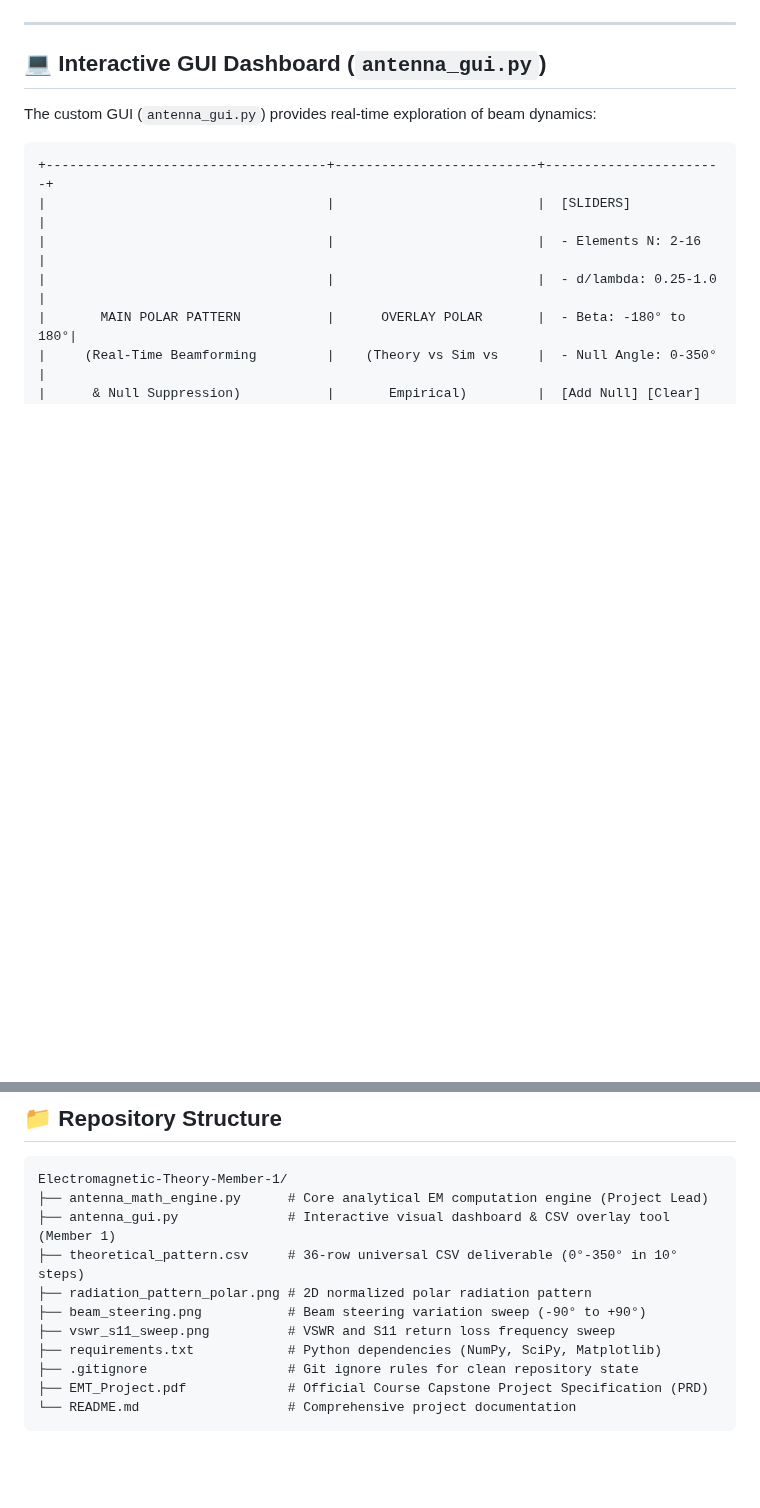
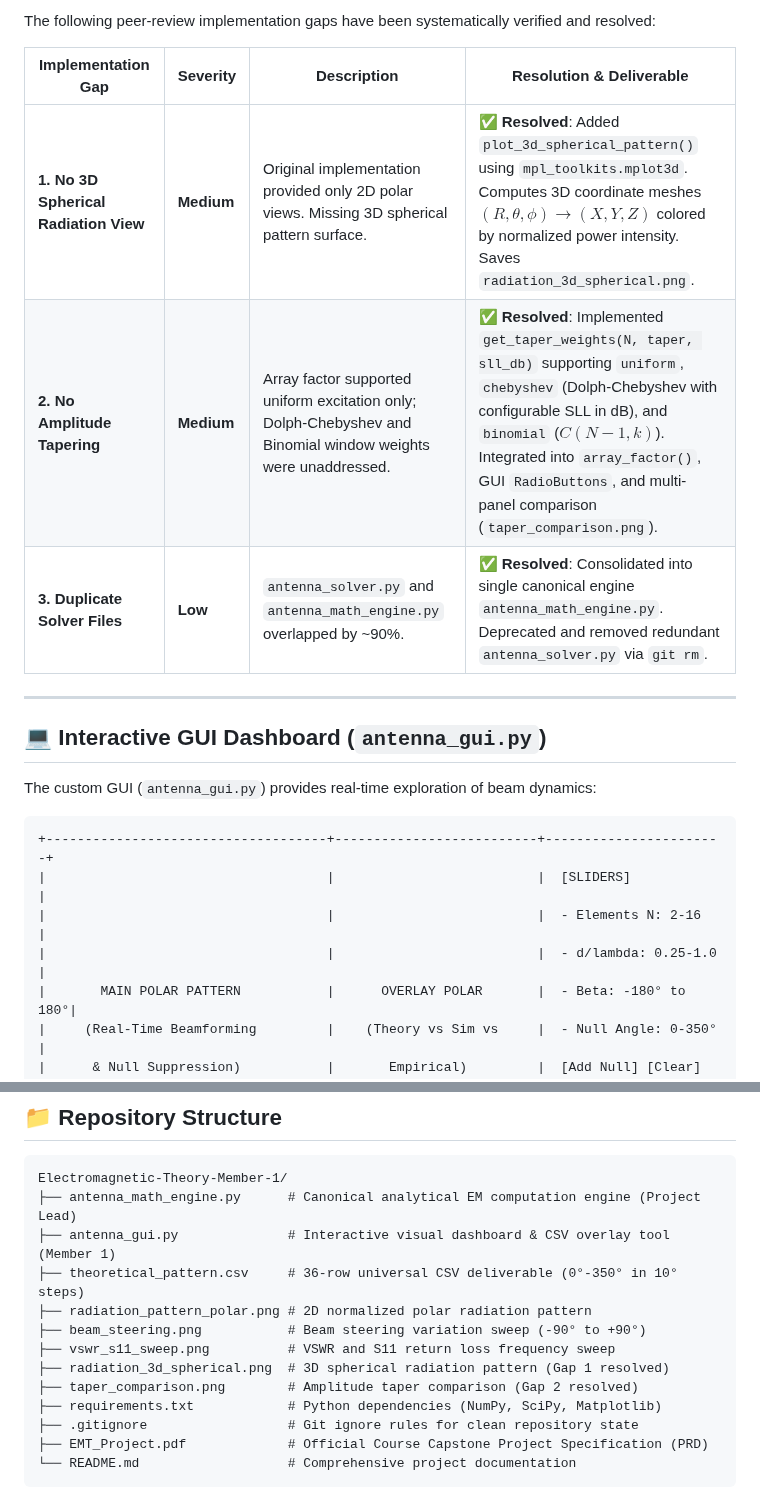
Before and after one commit to saugata-malakar/Electromagnetic-Theory-Member-1, a Markdown page: README.md, 2 parts joined by grey strips. Rendered like a GitHub page; blank space fills up the shorter version.

````diff
--- a/README.md
+++ b/README.md
@@ -167,3 +181,11 @@ Full sweep across the 2.0 GHz to 3.0 GHz band verifying input impedance resonanc
+The following peer-review implementation gaps have been systematically verified and resolved:
+
+| Implementation Gap | Severity | Description | Resolution & Deliverable |
+|---|---|---|---|
+| **1. No 3D Spherical Radiation View** | **Medium** | Original implementation provided only 2D polar views. Missing 3D spherical pattern surface. | ✅ **Resolved**: Added `plot_3d_spherical_pattern()` using `mpl_toolkits.mplot3d`. Computes 3D coordinate meshes $(R, \theta, \phi) \to (X, Y, Z)$ colored by normalized power intensity. Saves `radiation_3d_spherical.png`. |
+| **2. No Amplitude Tapering** | **Medium** | Array factor supported uniform excitation only; Dolph-Chebyshev and Binomial window weights were unaddressed. | ✅ **Resolved**: Implemented `get_taper_weights(N, taper, sll_db)` supporting `uniform`, `chebyshev` (Dolph-Chebyshev with configurable SLL in dB), and `binomial` ($C(N-1, k)$). Integrated into `array_factor()`, GUI `RadioButtons`, and multi-panel comparison (`taper_comparison.png`). |
+| **3. Duplicate Solver Files** | **Low** | `antenna_solver.py` and `antenna_math_engine.py` overlapped by ~90%. | ✅ **Resolved**: Consolidated into single canonical engine `antenna_math_engine.py`. Deprecated and removed redundant `antenna_solver.py` via `git rm`. |
+
 ---
 
 ## 💻 Interactive GUI Dashboard (`antenna_gui.py`)
@@ -200,12 +222,14 @@ The custom GUI (`antenna_gui.py`) provides real-time exploration of beam dynamic
 
 ```
 Electromagnetic-Theory-Member-1/
-├── antenna_math_engine.py      # Core analytical EM computation engine (Project Lead)
+├── antenna_math_engine.py      # Canonical analytical EM computation engine (Project Lead)
 ├── antenna_gui.py              # Interactive visual dashboard & CSV overlay tool (Member 1)
 ├── theoretical_pattern.csv     # 36-row universal CSV deliverable (0°-350° in 10° steps)
 ├── radiation_pattern_polar.png # 2D normalized polar radiation pattern
 ├── beam_steering.png           # Beam steering variation sweep (-90° to +90°)
 ├── vswr_s11_sweep.png          # VSWR and S11 return loss frequency sweep
+├── radiation_3d_spherical.png  # 3D spherical radiation pattern (Gap 1 resolved)
+├── taper_comparison.png        # Amplitude taper comparison (Gap 2 resolved)
 ├── requirements.txt            # Python dependencies (NumPy, SciPy, Matplotlib)
 ├── .gitignore                  # Git ignore rules for clean repository state
 ├── EMT_Project.pdf             # Official Course Capstone Project Specification (PRD)
````
Also changed, not shown: other parts of README.md (+14 -0 lines), radiation_3d_spherical.png (added), taper_comparison.png (added), 3 other files.
